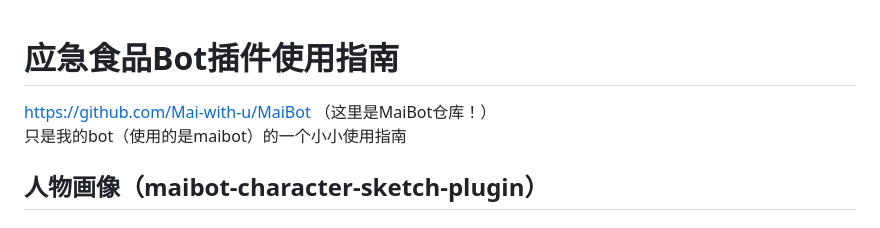
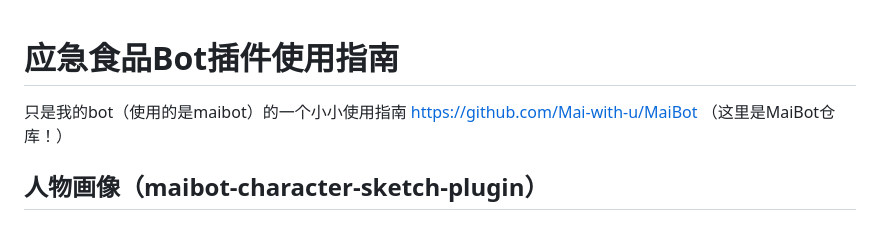
Before and after one commit to 2671016745/yingjishipin-bot, a Markdown page: README.md, the part around the change. Drawn GitHub-style.

```diff
--- a/README.md
+++ b/README.md
@@ -1,6 +1,6 @@
 # 应急食品Bot插件使用指南
+只是我的bot（使用的是maibot）的一个小小使用指南
 https://github.com/Mai-with-u/MaiBot  （这里是MaiBot仓库！）
-只是我的bot（使用的是maibot）的一个小小使用指南
 ## 人物画像（maibot-character-sketch-plugin）
 ### 使用说明
 触发方式：在群聊中发送 #画像 或 /画像。
```
